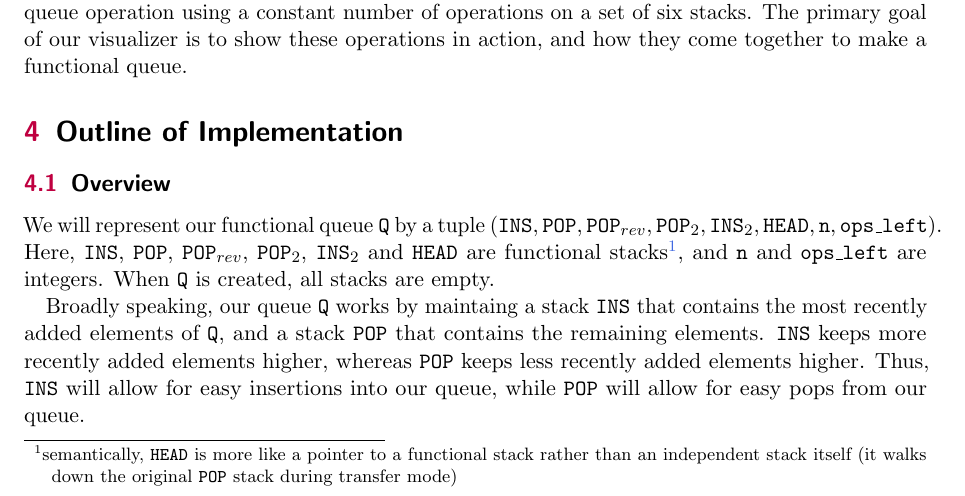
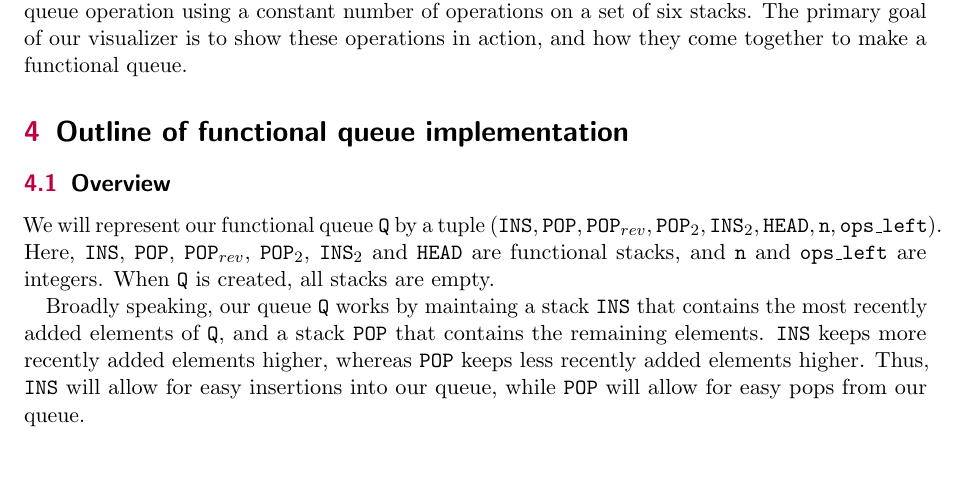
Before and after one commit to 6851-2021/functional-queue-visualization, a LaTeX document (writeups/functional.tex): part of page 1 of 3, cut so that both start at the same text, the shorter picture padded with empty space. The pictures show the PDF file writeups/functional.pdf that the author committed with the source.

Commit message:
Remove confusing comment

```diff
--- a/writeups/functional.tex
+++ b/writeups/functional.tex
@@ -35,11 +35,11 @@ A functional stack is probably the simplest example of a functional data structu
 
 Functional queues are a natural next step. Ideally, we would like to implement them with a constant number of changes per enqueue/dequeue. This turns out to be much harder than for stacks! But there is a solution: using our functional stacks as a black box, we can simulate each queue operation using a constant number of operations on a set of six stacks. The primary goal of our visualizer is to show these operations in action, and how they come together to make a functional queue.
 
-\section{Outline of Implementation}
+\section{Outline of functional queue implementation}
 
 \subsection{Overview}
 
-We will represent our functional queue $\Q$ by a tuple $(\INS, \POP, \POP_{rev}, \POP_2, \INS_2,\HEAD, \n, \opsleft)$. Here, $\INS$, $\POP$, $\POP_{rev}$, $\POP_2$, $\INS_2$ and $\HEAD$ are functional stacks\footnote{semantically, $\HEAD$ is more like a pointer to a functional stack rather than an independent stack itself (it walks down the original $\POP$ stack during transfer mode)}, and $\n$ and $\opsleft$ are integers. When $\Q$ is created, all stacks are empty.
+We will represent our functional queue $\Q$ by a tuple $(\INS, \POP, \POP_{rev}, \POP_2, \INS_2,\HEAD, \n, \opsleft)$. Here, $\INS$, $\POP$, $\POP_{rev}$, $\POP_2$, $\INS_2$ and $\HEAD$ are functional stacks, and $\n$ and $\opsleft$ are integers. When $\Q$ is created, all stacks are empty.
 
 Broadly speaking, our queue $\Q$ works by maintaing a stack $\INS$ that contains the most recently added elements of $\Q$, and a stack $\POP$ that contains the remaining elements. $\INS$ keeps more recently added elements higher, whereas $\POP$ keeps less recently added elements higher. Thus, $\INS$ will allow for easy insertions into our queue, while $\POP$ will allow for easy pops from our queue.
 
```
Also changed, not shown: writeups/functional.pdf.
